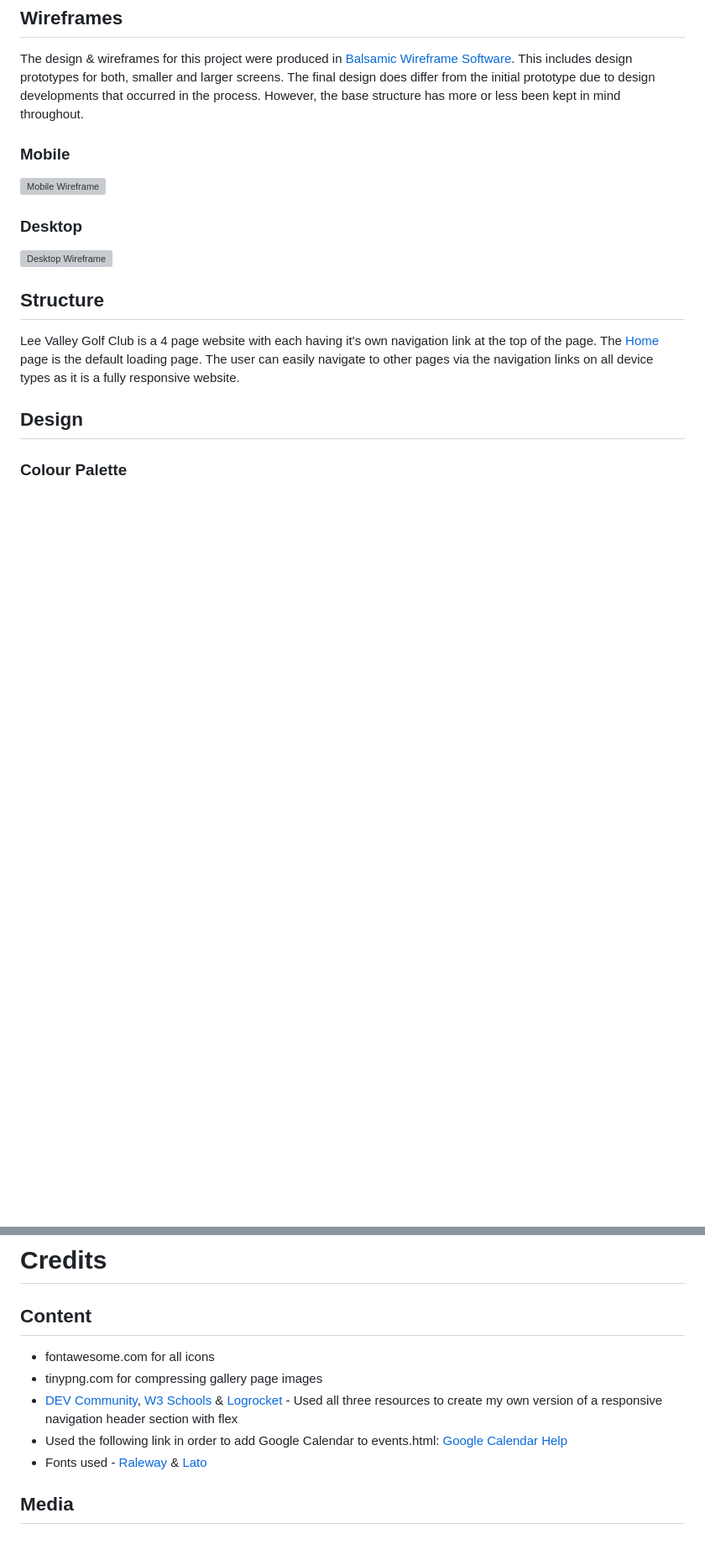
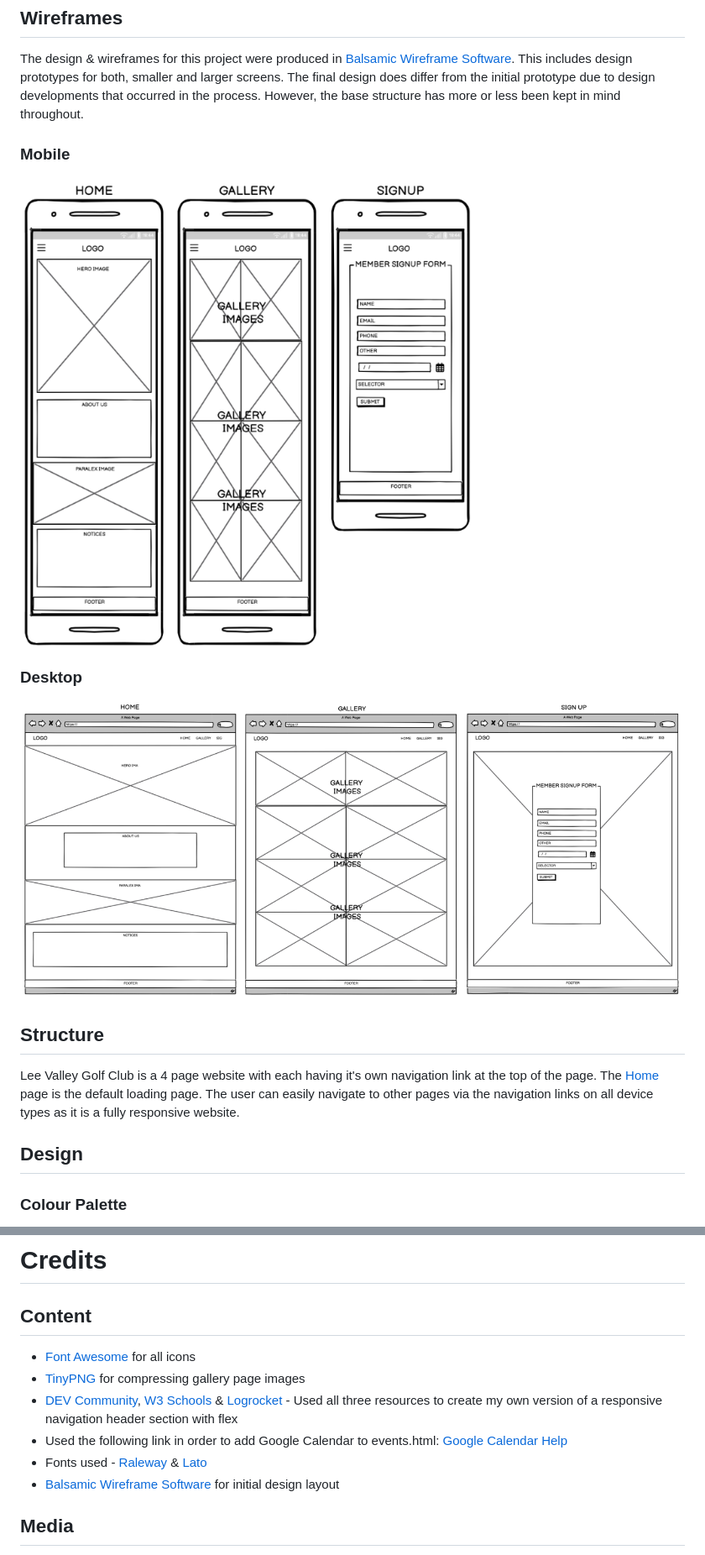
Before and after one commit to leec313/lee-valley, a Markdown page: README.md, 2 parts joined by grey strips. Shown: that part at 84% size. Rendered like a GitHub page; blank space fills up the shorter version; grey boxes are pictures that could not be loaded.

Commit message:
added raw github image links to readme

```diff
--- a/README.md
+++ b/README.md
@@ -44,10 +45,10 @@ For my portfolio project one, I intend to provide a professionally developed web
   The design & wireframes for this project were produced in [Balsamic Wireframe Software](https://balsamiq.com/wireframes/). This includes design prototypes for both, smaller and larger screens. The final design does differ from the initial prototype due to design developments that occurred in the process. However, the base structure has more or less been kept in mind throughout.
 
   ### Mobile
-  ![Mobile Wireframe](https://github.com/leec313/lee-valley/blob/main/assets/images/wireframe-mobile.png?raw=true)
+  ![Mobile Wireframe](https://github.com/leec313/lee-valley/blob/main/assets/images/readme-images/wireframe-mobile.png?raw=true)
 
   ### Desktop
-  ![Desktop Wireframe](https://raw.githubusercontent.com/leec313/lee-valley/main/assets/images/wireframe-desktop.png)
+  ![Desktop Wireframe](https://github.com/leec313/lee-valley/blob/main/assets/images/readme-images/wireframe-desktop.png?raw=true)
 
   ## **Structure**
 
@@ -206,11 +242,12 @@ For my portfolio project one, I intend to provide a professionally developed web
 
   ## **Content**
 
-  * fontawesome.com for all icons
-  * tinypng.com for compressing gallery page images
+  * [Font Awesome](https://fontawesome.com/) for all icons
+  * [TinyPNG](https://tinypng.com/) for compressing gallery page images
   * [DEV Community](https://dev.to/jungjungie/create-a-navbar-with-css-flexbox-2leh#:~:text=Apply%20Flexbox%20to%20Your%20Navbar,%2C%20it's%20the%20.), [W3 Schools](https://www.w3schools.com/howto/howto_js_mobile_navbar.asp) & [Logrocket](https://blog.logrocket.com/create-responsive-mobile-menu-with-css-no-javascript/#:~:text=There%20are%20many%20techniques%20available,on%20a%20device's%20screen%20size.) - Used all three resources to create my own version of a responsive navigation header section with flex
   * Used the following link in order to add Google Calendar to events.html: [Google Calendar Help](https://support.google.com/calendar/answer/41207?hl=en)
   * Fonts used - [Raleway](https://fonts.google.com/specimen/Raleway/) & [Lato](https://fonts.google.com/specimen/Lato/)
+  * [Balsamic Wireframe Software](https://balsamiq.com/wireframes/) for initial design layout
 
   ## **Media**
 
```
Also changed, not shown: other parts of README.md (+54 -18 lines).
